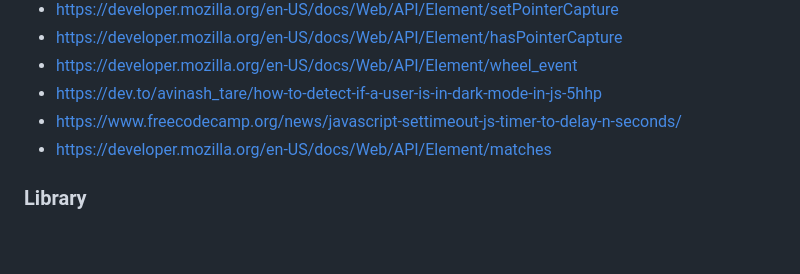
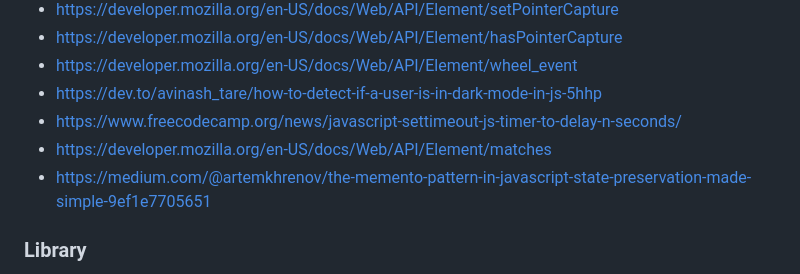
Before and after one commit to mwdd-ctrl-city/animation-tool, a Markdown page: README.md, the part around the change. GitHub-like rendering; blank space fills up the shorter version.

```diff
--- a/README.md
+++ b/README.md
@@ -179,6 +179,7 @@ aLs je iets aanpast moet je het ook aanpassen in de standalonbuild
 - https://dev.to/avinash_tare/how-to-detect-if-a-user-is-in-dark-mode-in-js-5hhp
 - https://www.freecodecamp.org/news/javascript-settimeout-js-timer-to-delay-n-seconds/
 - https://developer.mozilla.org/en-US/docs/Web/API/Element/matches
+- https://medium.com/@artemkhrenov/the-memento-pattern-in-javascript-state-preservation-made-simple-9ef1e7705651
 
 ### Library
 - https://github.com/nodeca/pako/blob/main/LICENSE
```
